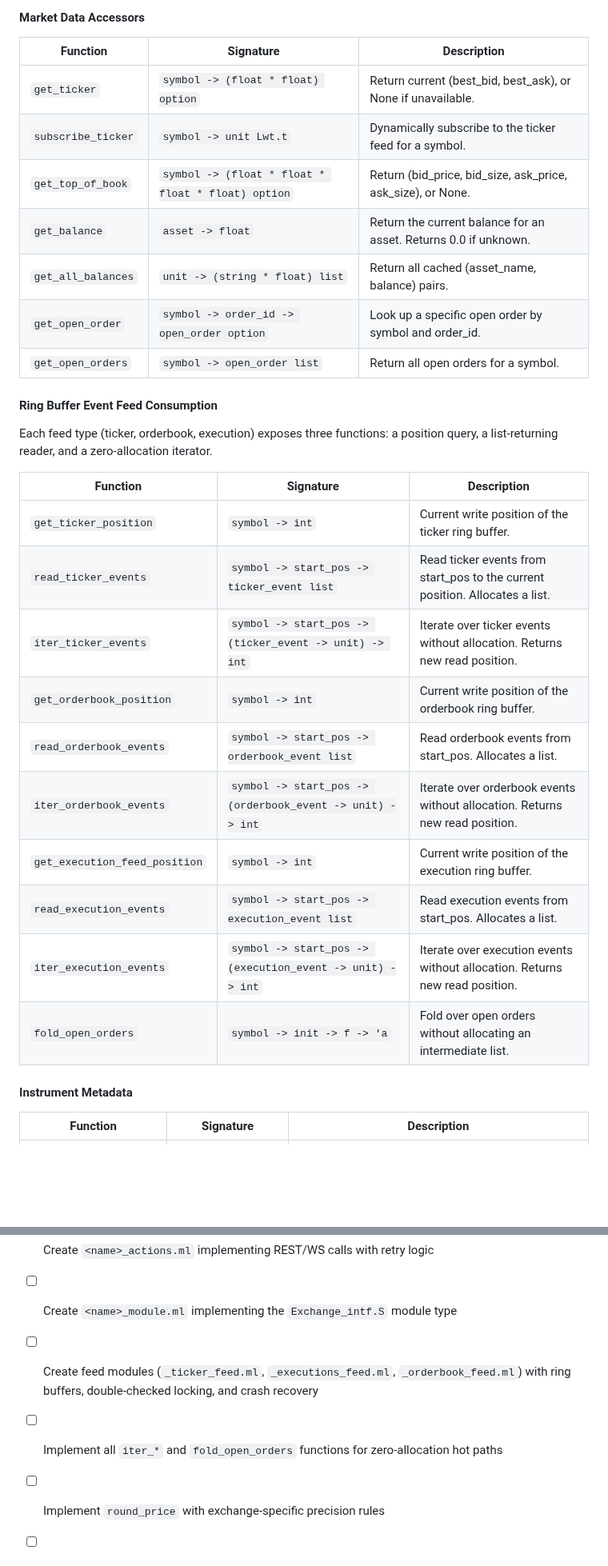
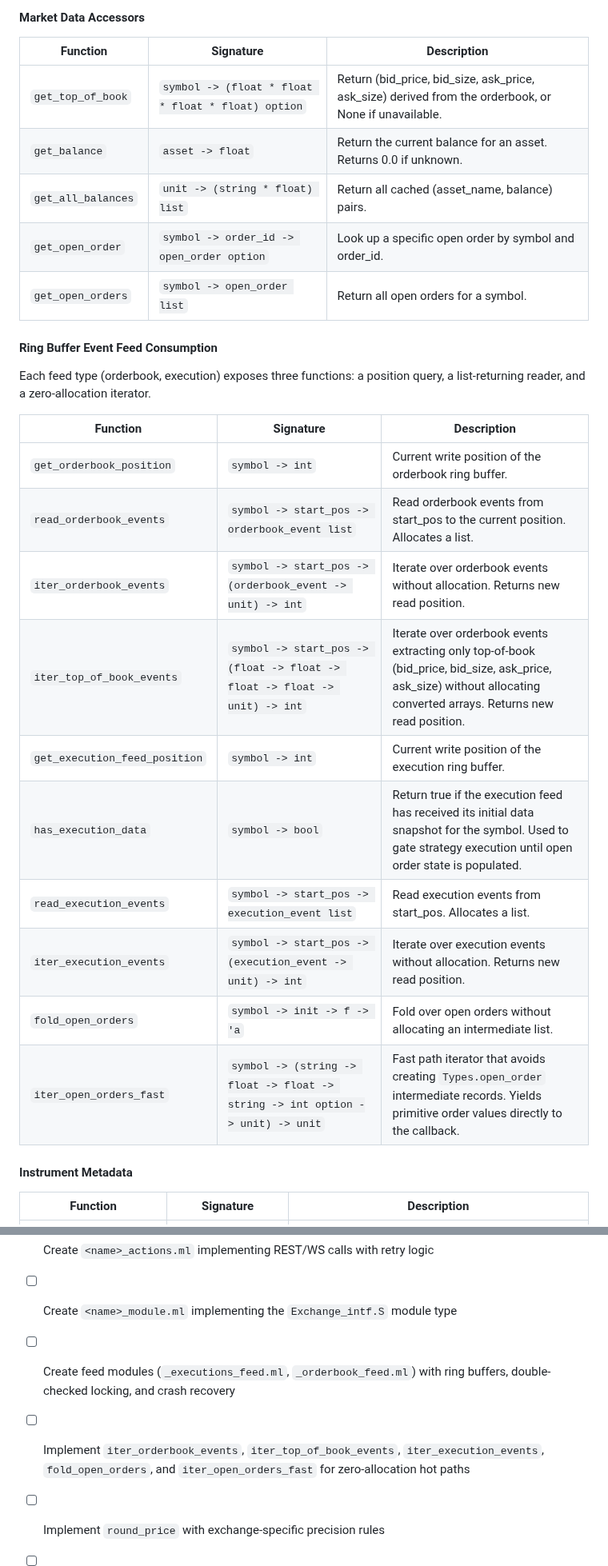
Before and after one commit to malciller/dio-domains, a Markdown page: src/external/README.md, 2 parts joined by grey strips. Shown at 80% size. GitHub-like rendering; blank space fills up the shorter version.

Commit message:
update external/readme

```diff
--- a/src/external/README.md
+++ b/src/external/README.md
@@ -66,9 +65,7 @@ Your module must provide all values specified in module type `S`. The interface
 
 | Function | Signature | Description |
 |----------|-----------|-------------|
-| `get_ticker` | `symbol -> (float * float) option` | Return current (best_bid, best_ask), or None if unavailable. |
-| `subscribe_ticker` | `symbol -> unit Lwt.t` | Dynamically subscribe to the ticker feed for a symbol. |
-| `get_top_of_book` | `symbol -> (float * float * float * float) option` | Return (bid_price, bid_size, ask_price, ask_size), or None. |
+| `get_top_of_book` | `symbol -> (float * float * float * float) option` | Return (bid_price, bid_size, ask_price, ask_size) derived from the orderbook, or None if unavailable. |
 | `get_balance` | `asset -> float` | Return the current balance for an asset. Returns 0.0 if unknown. |
 | `get_all_balances` | `unit -> (string * float) list` | Return all cached (asset_name, balance) pairs. |
 | `get_open_order` | `symbol -> order_id -> open_order option` | Look up a specific open order by symbol and order_id. |
@@ -76,20 +73,20 @@ Your module must provide all values specified in module type `S`. The interface
 
 #### Ring Buffer Event Feed Consumption
 
-Each feed type (ticker, orderbook, execution) exposes three functions: a position query, a list-returning reader, and a zero-allocation iterator.
+Each feed type (orderbook, execution) exposes three functions: a position query, a list-returning reader, and a zero-allocation iterator.
 
 | Function | Signature | Description |
 |----------|-----------|-------------|
-| `get_ticker_position` | `symbol -> int` | Current write position of the ticker ring buffer. |
-| `read_ticker_events` | `symbol -> start_pos -> ticker_event list` | Read ticker events from start_pos to the current position. Allocates a list. |
-| `iter_ticker_events` | `symbol -> start_pos -> (ticker_event -> unit) -> int` | Iterate over ticker events without allocation. Returns new read position. |
 | `get_orderbook_position` | `symbol -> int` | Current write position of the orderbook ring buffer. |
-| `read_orderbook_events` | `symbol -> start_pos -> orderbook_event list` | Read orderbook events from start_pos. Allocates a list. |
+| `read_orderbook_events` | `symbol -> start_pos -> orderbook_event list` | Read orderbook events from start_pos to the current position. Allocates a list. |
 | `iter_orderbook_events` | `symbol -> start_pos -> (orderbook_event -> unit) -> int` | Iterate over orderbook events without allocation. Returns new read position. |
+| `iter_top_of_book_events` | `symbol -> start_pos -> (float -> float -> float -> float -> unit) -> int` | Iterate over orderbook events extracting only top-of-book (bid_price, bid_size, ask_price, ask_size) without allocating converted arrays. Returns new read position. |
 | `get_execution_feed_position` | `symbol -> int` | Current write position of the execution ring buffer. |
+| `has_execution_data` | `symbol -> bool` | Return true if the execution feed has received its initial data snapshot for the symbol. Used to gate strategy execution until open order state is populated. |
 | `read_execution_events` | `symbol -> start_pos -> execution_event list` | Read execution events from start_pos. Allocates a list. |
 | `iter_execution_events` | `symbol -> start_pos -> (execution_event -> unit) -> int` | Iterate over execution events without allocation. Returns new read position. |
 | `fold_open_orders` | `symbol -> init -> f -> 'a` | Fold over open orders without allocating an intermediate list. |
+| `iter_open_orders_fast` | `symbol -> (string -> float -> float -> string -> int option -> unit) -> unit` | Fast path iterator that avoids creating `Types.open_order` intermediate records. Yields primitive order values directly to the callback. |
 
 #### Instrument Metadata
 
@@ -171,8 +168,8 @@ Strategies (e.g., `market_maker`, `suicide_grid`) operate generically over `Exch
 - [ ] Create `src/external/<name>/` directory
 - [ ] Create `<name>_actions.ml` implementing REST/WS calls with retry logic
 - [ ] Create `<name>_module.ml` implementing the `Exchange_intf.S` module type
-- [ ] Create feed modules (`_ticker_feed.ml`, `_executions_feed.ml`, `_orderbook_feed.ml`) with ring buffers, double-checked locking, and crash recovery
-- [ ] Implement all `iter_*` and `fold_open_orders` functions for zero-allocation hot paths
+- [ ] Create feed modules (`_executions_feed.ml`, `_orderbook_feed.ml`) with ring buffers, double-checked locking, and crash recovery
+- [ ] Implement `iter_orderbook_events`, `iter_top_of_book_events`, `iter_execution_events`, `fold_open_orders`, and `iter_open_orders_fast` for zero-allocation hot paths
 - [ ] Implement `round_price` with exchange-specific precision rules
 - [ ] Ensure `amend_order` respects precision rules for the target API
 - [ ] Use `Atomic.t` for shared flags, `Mutex.t` for shared data structures
```
Also changed, not shown: other parts of src/external/README.md (+3 -4 lines).
